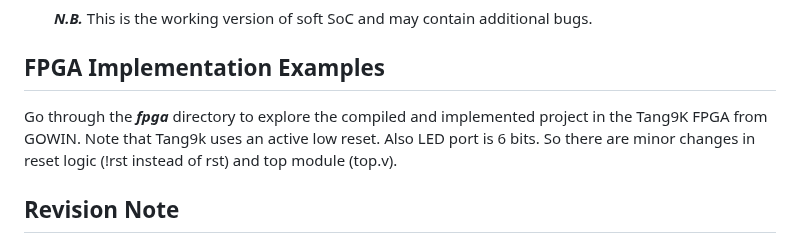
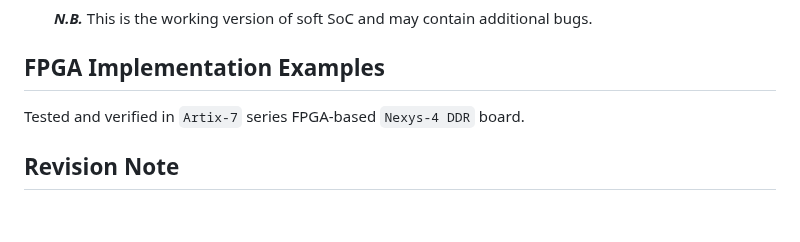
Before and after one commit to charlie2951/krv32, a Markdown page: README.md, the part around the change. GitHub-like rendering; blank space fills up the shorter version.

```diff
--- a/README.md
+++ b/README.md
@@ -331,7 +331,7 @@ After compilation, upload the `firmware.hex` using python based uploader `boot.p
 ***N.B.*** This is the working version of soft SoC and may contain additional bugs. <p>
 
 ## FPGA Implementation Examples
-Go through the ***fpga*** directory to explore the compiled and implemented project in the Tang9K FPGA from GOWIN. Note that Tang9k uses an active low reset. Also LED port is 6 bits. So there are minor changes in reset logic (!rst instead of rst) and top module (top.v).
+Tested and verified in `Artix-7` series FPGA-based `Nexys-4 DDR` board.
 
 ## Revision Note
 SoC Version-4 is more hardware-efficient in terms of FPGA resources and more feature-rich with added peripherals. Previous versions (V1.0) consume 34% LUT, V2 takes only 14%. Program memory is isolated from the CPU core to bring more flexibility. GPIO logic is also isolated and implemented at `top.v` file (top module).
```
